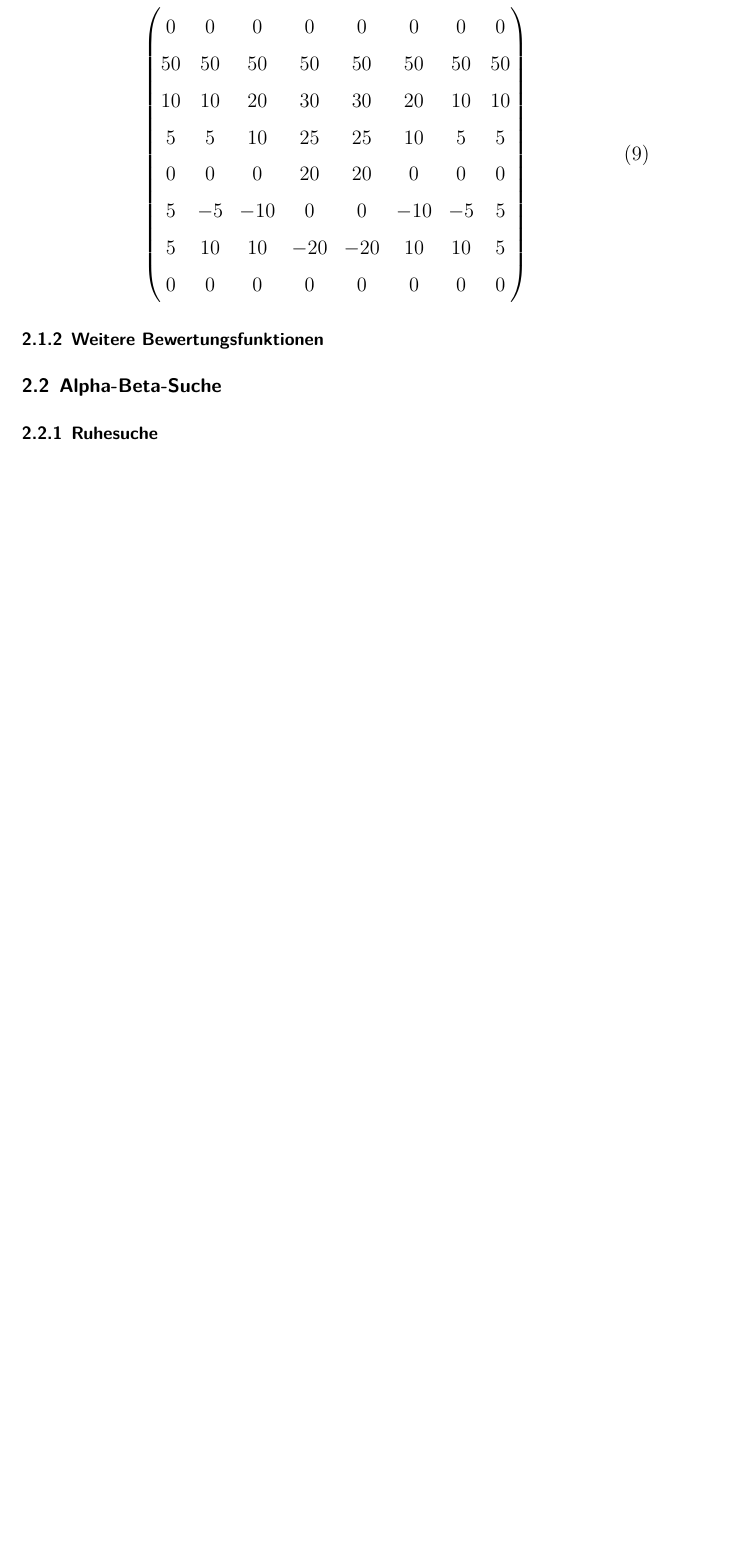
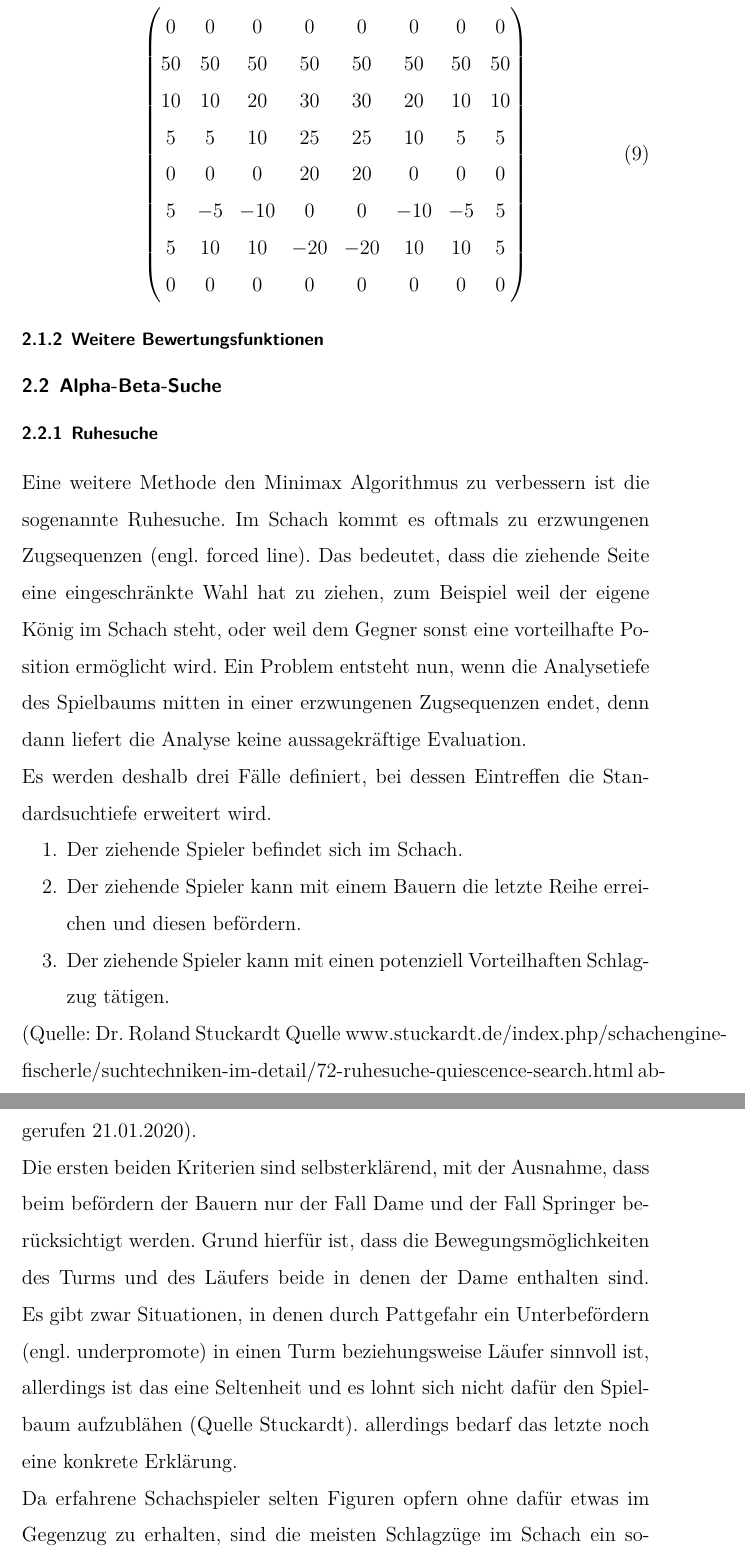
Before and after one commit to DahlitzFlorian/chess-ai-paper, a LaTeX document (paper/paper.tex, which reads paper/content/chapter2/chapter2_2.tex): part of page 15 of 20 before the commit and two parts of pages 15 and 16 of 23 after it, the two joined at a grey line, cut so that both start at the same text, the shorter picture padded with empty space. Compiled offline with XeLaTeX.

Commit message:
Ruhesuche

```diff
--- a/paper/content/chapter2/chapter2_2.tex
+++ b/paper/content/chapter2/chapter2_2.tex
@@ -2,3 +2,17 @@
 \subsection{Alpha-Beta-Suche}
 
 \subsubsection{Ruhesuche}
+Eine weitere Methode den Minimax Algorithmus zu verbessern ist die sogenannte Ruhesuche. Im Schach kommt es oftmals zu erzwungenen Zugsequenzen (engl. forced line). Das bedeutet, dass die ziehende Seite eine eingeschränkte Wahl hat zu ziehen, zum Beispiel weil der eigene König im Schach steht, oder weil dem Gegner sonst eine vorteilhafte Position ermöglicht wird. Ein Problem entsteht nun, wenn die Analysetiefe des Spielbaums mitten in einer erzwungenen Zugsequenzen endet, denn dann liefert die Analyse keine aussagekräftige Evaluation.\\
+Es werden deshalb drei Fälle definiert, bei dessen Eintreffen die Standardsuchtiefe erweitert wird.
+\begin{enumerate}
+    \item Der ziehende Spieler befindet sich im Schach.
+    \item Der ziehende Spieler kann mit einem Bauern die letzte Reihe erreichen und diesen befördern.
+    \item Der ziehende Spieler kann mit einen potenziell Vorteilhaften Schlagzug tätigen.
+\end{enumerate}
+(Quelle: Dr. Roland Stuckardt Quelle www.stuckardt.de/index.php/schachengine-fischerle/suchtechniken-im-detail/72-ruhesuche-quiescence-search.html abgerufen 21.01.2020).\\
+Die ersten beiden Kriterien sind selbsterklärend, mit der Ausnahme, dass beim befördern der Bauern nur der Fall Dame und der Fall Springer berücksichtigt werden. Grund hierfür ist, dass die Bewegungsmöglichkeiten des Turms und des Läufers beide in denen der Dame enthalten sind. Es gibt zwar Situationen, in denen durch Pattgefahr ein Unterbefördern (engl. underpromote) in einen Turm beziehungsweise Läufer sinnvoll ist, allerdings ist das eine Seltenheit und es lohnt sich nicht dafür den Spielbaum aufzublähen (Quelle Stuckardt).
+allerdings bedarf das letzte noch eine konkrete Erklärung.\\
+Da erfahrene Schachspieler selten Figuren opfern ohne dafür etwas im Gegenzug zu erhalten, sind die meisten Schlagzüge im Schach ein sogenannter Figurenabtausch. Hier schlägt beispielsweise Weiß eine Figur von Schwarz, welche dann wiederum eine Figur von Weiß, meistens mit ähnlichem Wert, schlägt, sodass nach dem Abtausch wieder ein ähnliches Kräftegleichgewicht herrscht, wie vor dem Abtausch. Ein Abtausch kann sich aber auch über mehrere Züge ziehen, bei dem dann mehr als nur 2 Figuren geschlagen werden.
+Ein vorteilhafter Schlagzug ist nun ein Schlagzug, bei dem entweder
+\begin{enumerate}
+    \begin{enumerate}
```
Also changed, not shown: paper/content/chapter2/chapter2_2.tex (10 more changed lines).
